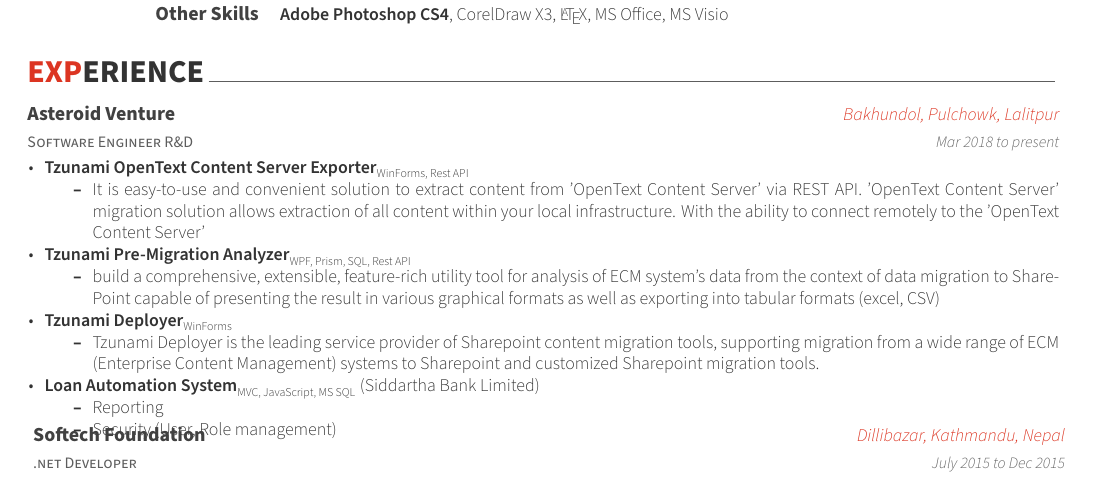
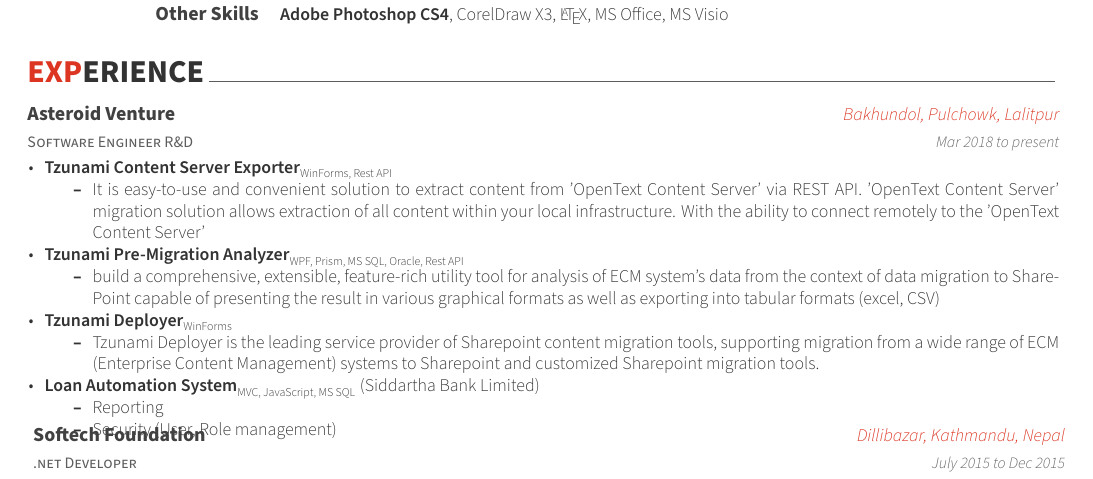
Before and after one commit to cdcsit-maheshyadav/Awesome-CV, a LaTeX CV (examples/cv.tex, which reads examples/cv/experience.tex): part of page 1 of 2, cut so that both start at the same text. Compiled offline with XeLaTeX.

Commit message:
Update experience.tex
ms sql and oracle

```diff
--- a/examples/cv/experience.tex
+++ b/examples/cv/experience.tex
@@ -16,11 +16,11 @@
 {Mar 2018 to present} % Date(s)
 {
 \begin{cvitems} % Description(s) of tasks/responsibilities
-		\item {\textbf{\href{https://tzunami.com/opentext-content-server/}{Tzunami OpenText Content Server Exporter}}\textsubscript{WinForms, Rest API}}
+		\item {\textbf{\href{https://tzunami.com/opentext-content-server/}{Tzunami Content Server Exporter}}\textsubscript{WinForms, Rest API}}
 		\begin{itemize}
 			\item {It is easy-to-use and convenient solution to extract content from 'OpenText Content Server' via REST API. 'OpenText Content Server' migration solution allows extraction of all content within your local infrastructure. With the ability to connect remotely to the 'OpenText Content Server'}
 		\end{itemize}
-		\item {\textbf{\href{https://tzunami.com/pre-migration-analysis/}{Tzunami Pre-Migration Analyzer}}\textsubscript{WPF, Prism, SQL, Rest API}}
+		\item {\textbf{\href{https://tzunami.com/pre-migration-analysis/}{Tzunami Pre-Migration Analyzer}}\textsubscript{WPF, Prism, MS SQL, Oracle, Rest API}}
 		\begin{itemize}
 			\item {build a comprehensive, extensible, feature-rich utility tool for analysis of ECM system's data from the context of data migration to SharePoint capable of presenting the result in various graphical formats as well as exporting into tabular formats (excel, CSV)}
 		\end{itemize}
```
